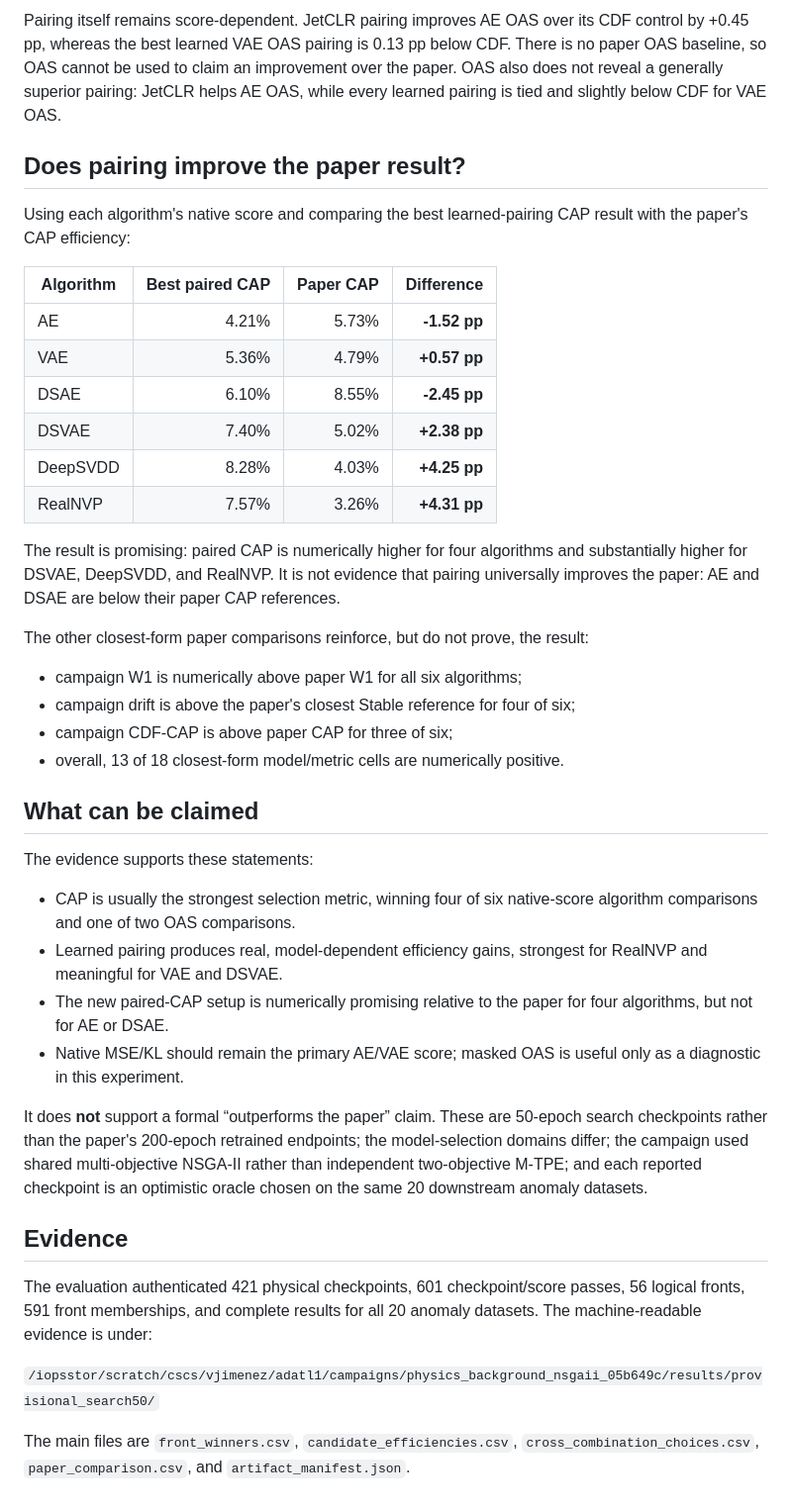
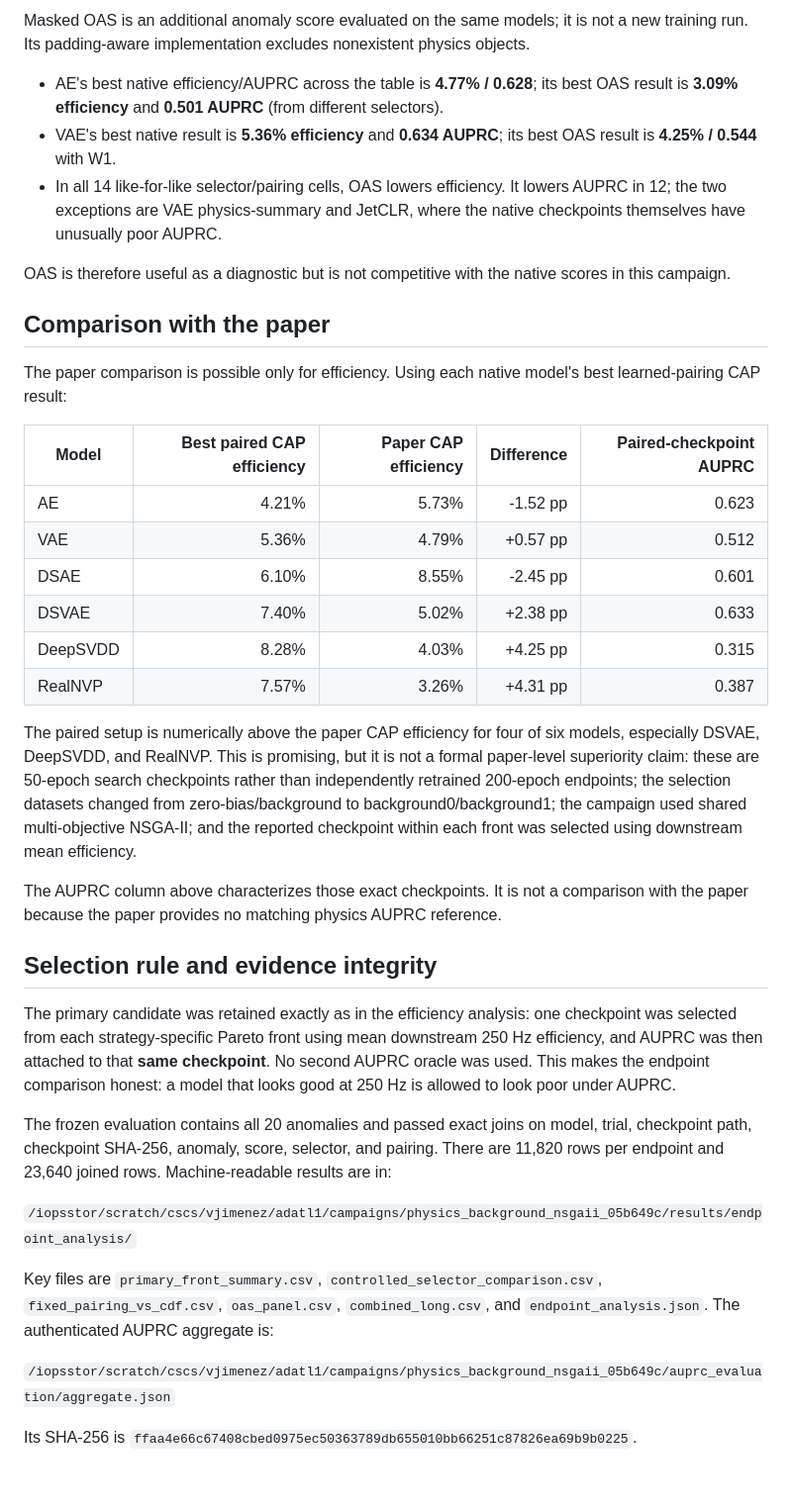
Before and after one commit to bb511/ADatL1, a Markdown page: REPORT.md, the part around one of its changes. Shown at 99% size. GitHub-like rendering.

Commit message:
docs: report physics AUPRC endpoints

```diff
--- a/REPORT.md
+++ b/REPORT.md
@@ -98,62 +124,64 @@ The metric ranking changes under OAS, but the absolute result becomes worse:
 
-Pairing itself remains score-dependent. JetCLR pairing improves AE OAS over its CDF
-control by +0.45 pp, whereas the best learned VAE OAS pairing is 0.13 pp below CDF.
-There is no paper OAS baseline, so OAS cannot be used to claim an improvement over the
-paper. OAS also does not reveal a generally superior pairing: JetCLR helps AE OAS,
-while every learned pairing is tied and slightly below CDF for VAE OAS.
+Masked OAS is an additional anomaly score evaluated on the same models; it is not a
+new training run. Its padding-aware implementation excludes nonexistent physics
+objects.
 
-## Does pairing improve the paper result?
+- AE's best native efficiency/AUPRC across the table is **4.77% / 0.628**; its best
+  OAS result is **3.09% efficiency** and **0.501 AUPRC** (from different selectors).
+- VAE's best native result is **5.36% efficiency** and **0.634 AUPRC**; its best OAS
+  result is **4.25% / 0.544** with W1.
+- In all 14 like-for-like selector/pairing cells, OAS lowers efficiency. It lowers
+  AUPRC in 12; the two exceptions are VAE physics-summary and JetCLR, where the
+  native checkpoints themselves have unusually poor AUPRC.
 
-Using each algorithm's native score and comparing the best learned-pairing CAP result
-with the paper's CAP efficiency:
+OAS is therefore useful as a diagnostic but is not competitive with the native
+scores in this campaign.
 
-| Algorithm | Best paired CAP | Paper CAP | Difference |
-|---|---:|---:|---:|
-| AE | 4.21% | 5.73% | **-1.52 pp** |
-| VAE | 5.36% | 4.79% | **+0.57 pp** |
-| DSAE | 6.10% | 8.55% | **-2.45 pp** |
-| DSVAE | 7.40% | 5.02% | **+2.38 pp** |
-| DeepSVDD | 8.28% | 4.03% | **+4.25 pp** |
-| RealNVP | 7.57% | 3.26% | **+4.31 pp** |
+## Comparison with the paper
 
-The result is promising: paired CAP is numerically higher for four algorithms and
-substantially higher for DSVAE, DeepSVDD, and RealNVP. It is not evidence that pairing
-universally improves the paper: AE and DSAE are below their paper CAP references.
+The paper comparison is possible only for efficiency. Using each native model's
+best learned-pairing CAP result:
 
-The other closest-form paper comparisons reinforce, but do not prove, the result:
+| Model | Best paired CAP efficiency | Paper CAP efficiency | Difference | Paired-checkpoint AUPRC |
+|---|---:|---:|---:|---:|
+| AE | 4.21% | 5.73% | -1.52 pp | 0.623 |
+| VAE | 5.36% | 4.79% | +0.57 pp | 0.512 |
+| DSAE | 6.10% | 8.55% | -2.45 pp | 0.601 |
+| DSVAE | 7.40% | 5.02% | +2.38 pp | 0.633 |
+| DeepSVDD | 8.28% | 4.03% | +4.25 pp | 0.315 |
+| RealNVP | 7.57% | 3.26% | +4.31 pp | 0.387 |
 
-- campaign W1 is numerically above paper W1 for all six algorithms;
-- campaign drift is above the paper's closest Stable reference for four of six;
-- campaign CDF-CAP is above paper CAP for three of six;
-- overall, 13 of 18 closest-form model/metric cells are numerically positive.
+The paired setup is numerically above the paper CAP efficiency for four of six
+models, especially DSVAE, DeepSVDD, and RealNVP. This is promising, but it is not a
+formal paper-level superiority claim: these are 50-epoch search checkpoints rather
+than independently retrained 200-epoch endpoints; the selection datasets changed
+from zero-bias/background to background0/background1; the campaign used shared
+multi-objective NSGA-II; and the reported checkpoint within each front was selected
+using downstream mean efficiency.
 
-## What can be claimed
+The AUPRC column above characterizes those exact checkpoints. It is not a comparison
+with the paper because the paper provides no matching physics AUPRC reference.
 
-The evidence supports these statements:
+## Selection rule and evidence integrity
 
-- CAP is usually the strongest selection metric, winning four of six native-score
-  algorithm comparisons and one of two OAS comparisons.
-- Learned pairing produces real, model-dependent efficiency gains, strongest for
-  RealNVP and meaningful for VAE and DSVAE.
-- The new paired-CAP setup is numerically promising relative to the paper for four
-  algorithms, but not for AE or DSAE.
-- Native MSE/KL should remain the primary AE/VAE score; masked OAS is useful only as a
-  diagnostic in this experiment.
+The primary candidate was retained exactly as in the efficiency analysis: one
+checkpoint was selected from each strategy-specific Pareto front using mean
+downstream 250 Hz efficiency, and AUPRC was then attached to that **same checkpoint**.
+No second AUPRC oracle was used. This makes the endpoint comparison honest: a model
+that looks good at 250 Hz is allowed to look poor under AUPRC.
 
-It does **not** support a formal “outperforms the paper” claim. These are 50-epoch
-search checkpoints rather than the paper's 200-epoch retrained endpoints; the
-model-selection domains differ; the campaign used shared multi-objective NSGA-II
-rather than independent two-objective M-TPE; and each reported checkpoint is an
-optimistic oracle chosen on the same 20 downstream anomaly datasets.
+The frozen evaluation contains all 20 anomalies and passed exact joins on model,
+trial, checkpoint path, checkpoint SHA-256, anomaly, score, selector, and pairing.
+There are 11,820 rows per endpoint and 23,640 joined rows. Machine-readable results
+are in:
 
-## Evidence
+`/iopsstor/scratch/cscs/vjimenez/adatl1/campaigns/physics_background_nsgaii_05b649c/results/endpoint_analysis/`
 
-The evaluation authenticated 421 physical checkpoints, 601 checkpoint/score passes,
-56 logical fronts, 591 front memberships, and complete results for all 20 anomaly
-datasets. The machine-readable evidence is under:
+Key files are `primary_front_summary.csv`, `controlled_selector_comparison.csv`,
+`fixed_pairing_vs_cdf.csv`, `oas_panel.csv`, `combined_long.csv`, and
+`endpoint_analysis.json`. The authenticated AUPRC aggregate is:
 
-`/iopsstor/scratch/cscs/vjimenez/adatl1/campaigns/physics_background_nsgaii_05b649c/results/provisional_search50/`
+`/iopsstor/scratch/cscs/vjimenez/adatl1/campaigns/physics_background_nsgaii_05b649c/auprc_evaluation/aggregate.json`
 
-The main files are `front_winners.csv`, `candidate_efficiencies.csv`,
-`cross_combination_choices.csv`, `paper_comparison.csv`, and
-`artifact_manifest.json`.
+Its SHA-256 is
+`ffaa4e66c67408cbed0975ec50363789db655010bb66251c87826ea69b9b0225`.
```
Also changed, not shown: other parts of REPORT.md (+99 -73 lines).
